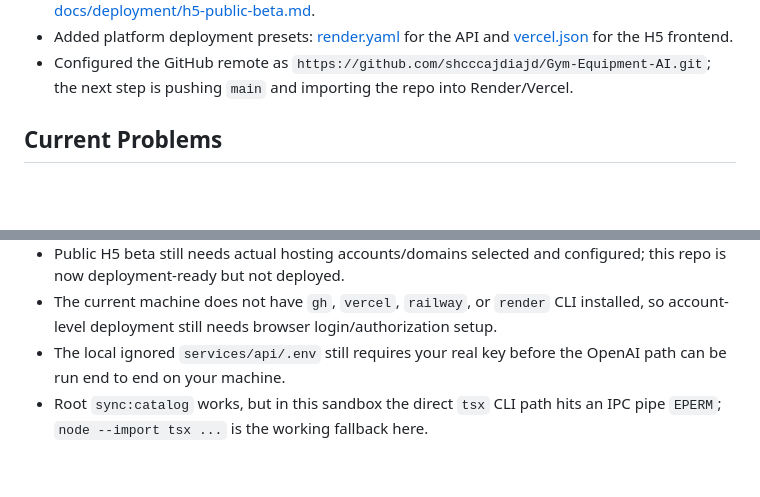
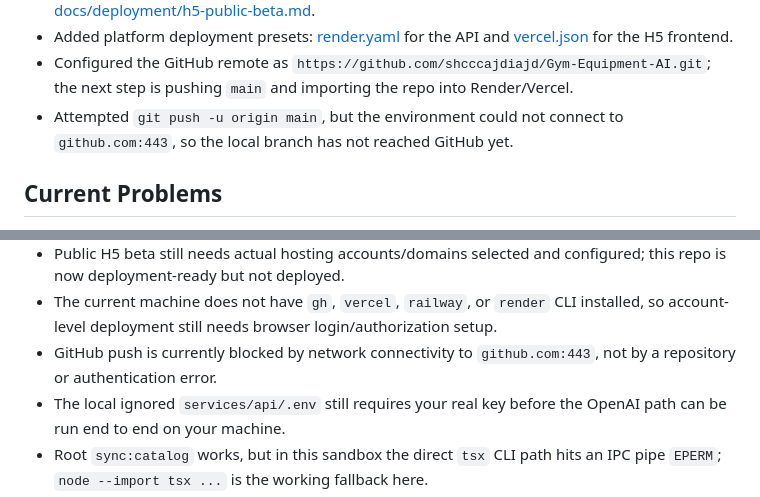
Before and after one commit to shcccajdiajd/Gym-Equipment-AI, a Markdown page: PROGRESS.md, 2 parts joined by grey strips. Drawn GitHub-style; blank space fills up the shorter version.

Commit message:
docs: record github push network blocker

```diff
--- a/PROGRESS.md
+++ b/PROGRESS.md
@@ -218,6 +218,7 @@
 - Prepared the H5 public-beta deployment path by adding API health endpoints (`/health`, `/api/health`), backend `start`/`build` scripts, frontend/backend env examples, and [docs/deployment/h5-public-beta.md](/Users/shc/Documents/Codex/2026-05-24/ai/docs/deployment/h5-public-beta.md).
 - Added platform deployment presets: [render.yaml](/Users/shc/Documents/Codex/2026-05-24/ai/render.yaml) for the API and [vercel.json](/Users/shc/Documents/Codex/2026-05-24/ai/vercel.json) for the H5 frontend.
 - Configured the GitHub remote as `https://github.com/shcccajdiajd/Gym-Equipment-AI.git`; the next step is pushing `main` and importing the repo into Render/Vercel.
+- Attempted `git push -u origin main`, but the environment could not connect to `github.com:443`, so the local branch has not reached GitHub yet.
 
 ## Current Problems
 
@@ -238,6 +239,7 @@
 - The two-entry H5 upload UX still needs a quick phone-browser retest to confirm the album button opens the photo picker on the user's device/browser.
 - Public H5 beta still needs actual hosting accounts/domains selected and configured; this repo is now deployment-ready but not deployed.
 - The current machine does not have `gh`, `vercel`, `railway`, or `render` CLI installed, so account-level deployment still needs browser login/authorization setup.
+- GitHub push is currently blocked by network connectivity to `github.com:443`, not by a repository or authentication error.
 - The local ignored `services/api/.env` still requires your real key before the OpenAI path can be run end to end on your machine.
 - Root `sync:catalog` works, but in this sandbox the direct `tsx` CLI path hits an IPC pipe `EPERM`; `node --import tsx ...` is the working fallback here.
 - `packages/shared/dist` is ignored in git, so the workspace now relies on source exports rather than checked-in dist artifacts during local development.
```
Also changed, not shown: TODO.md (+1 -0 lines).
